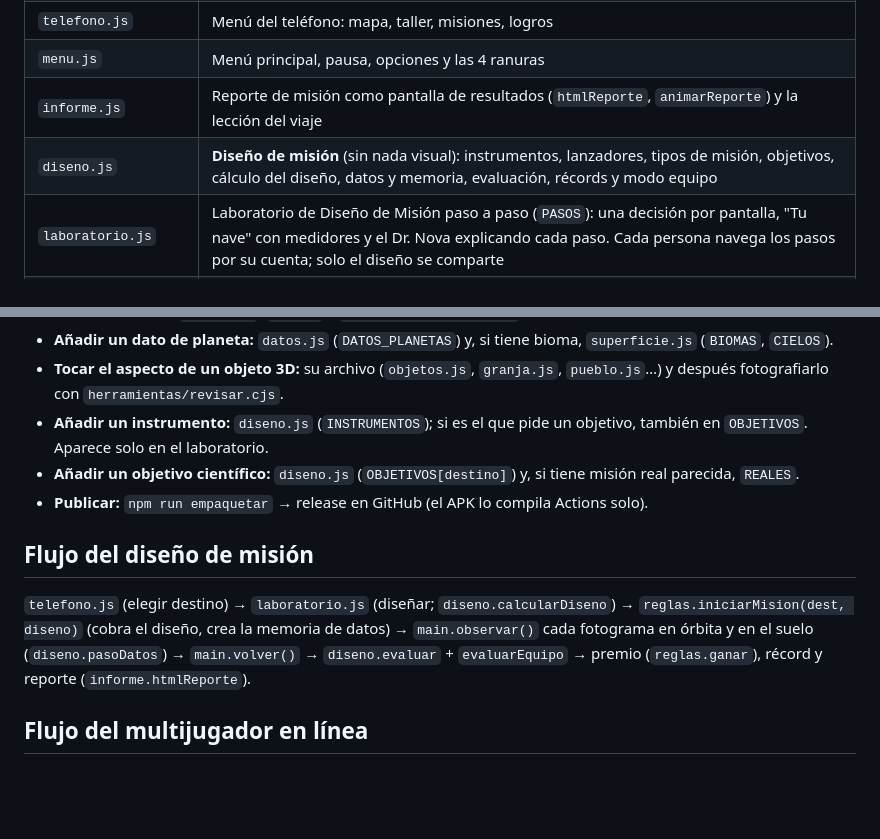
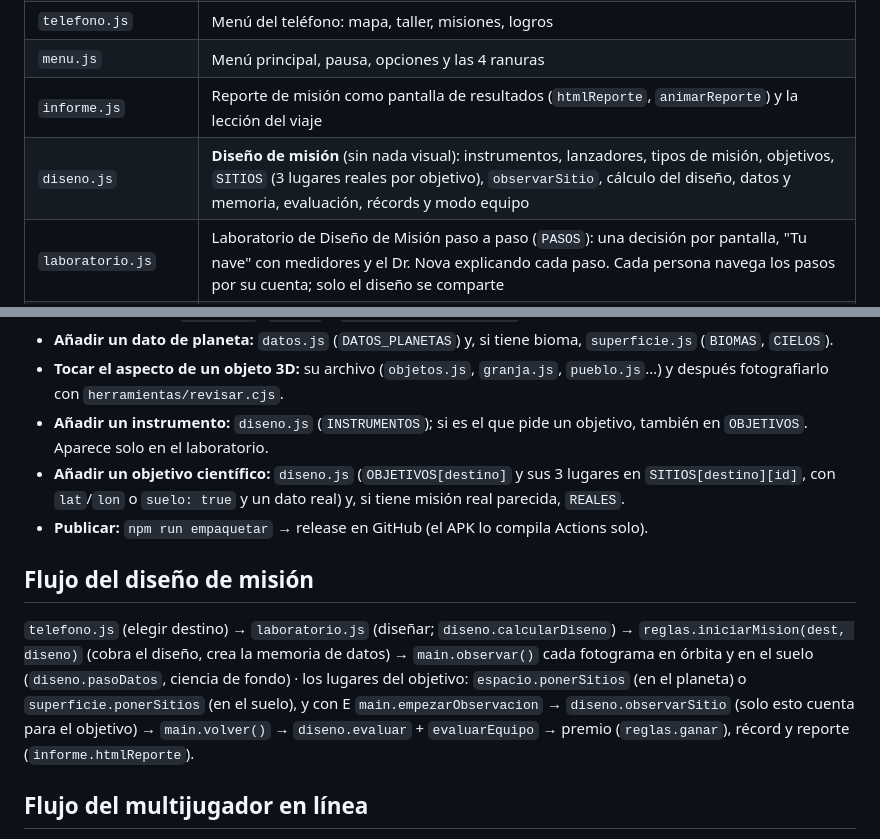
Before and after one commit to tommycc2010-hub/cohete-del-granero, a Markdown page: docs/mapa-del-proyecto.md, 2 parts joined by grey strips. Rendered like a GitHub page; blank space fills up the shorter version.

```diff
--- a/docs/mapa-del-proyecto.md
+++ b/docs/mapa-del-proyecto.md
@@ -54,7 +54,7 @@ Sirve para saber **qué tocar y qué se rompe** antes de editar. Si el código c
 | `telefono.js` | Menú del teléfono: mapa, taller, misiones, logros |
 | `menu.js` | Menú principal, pausa, opciones y las 4 ranuras |
 | `informe.js` | Reporte de misión como pantalla de resultados (`htmlReporte`, `animarReporte`) y la lección del viaje |
-| `diseno.js` | **Diseño de misión** (sin nada visual): instrumentos, lanzadores, tipos de misión, objetivos, cálculo del diseño, datos y memoria, evaluación, récords y modo equipo |
+| `diseno.js` | **Diseño de misión** (sin nada visual): instrumentos, lanzadores, tipos de misión, objetivos, `SITIOS` (3 lugares reales por objetivo), `observarSitio`, cálculo del diseño, datos y memoria, evaluación, récords y modo equipo |
 | `laboratorio.js` | Laboratorio de Diseño de Misión paso a paso (`PASOS`): una decisión por pantalla, "Tu nave" con medidores y el Dr. Nova explicando cada paso. Cada persona navega los pasos por su cuenta; solo el diseño se comparte |
 | `tutorial.js`, `tactil.js` | Objetivos del tutorial · controles del celular |
 | `red.js` | **Red del multijugador** (sin nada visual): crear sala, unirse, enviar mensajes, video. Usa PeerJS (WebRTC) |
@@ -97,11 +97,11 @@ Sirve para saber **qué tocar y qué se rompe** antes de editar. Si el código c
 - **Añadir un dato de planeta:** `datos.js` (`DATOS_PLANETAS`) y, si tiene bioma, `superficie.js` (`BIOMAS`, `CIELOS`).
 - **Tocar el aspecto de un objeto 3D:** su archivo (`objetos.js`, `granja.js`, `pueblo.js`…) y después fotografiarlo con `herramientas/revisar.cjs`.
 - **Añadir un instrumento:** `diseno.js` (`INSTRUMENTOS`); si es el que pide un objetivo, también en `OBJETIVOS`. Aparece solo en el laboratorio.
-- **Añadir un objetivo científico:** `diseno.js` (`OBJETIVOS[destino]`) y, si tiene misión real parecida, `REALES`.
+- **Añadir un objetivo científico:** `diseno.js` (`OBJETIVOS[destino]` y sus 3 lugares en `SITIOS[destino][id]`, con `lat`/`lon` o `suelo: true` y un dato real) y, si tiene misión real parecida, `REALES`.
 - **Publicar:** `npm run empaquetar` → release en GitHub (el APK lo compila Actions solo).
 
 ## Flujo del diseño de misión
-`telefono.js` (elegir destino) → `laboratorio.js` (diseñar; `diseno.calcularDiseno`) → `reglas.iniciarMision(dest, diseno)` (cobra el diseño, crea la memoria de datos) → `main.observar()` cada fotograma en órbita y en el suelo (`diseno.pasoDatos`) → `main.volver()` → `diseno.evaluar` + `evaluarEquipo` → premio (`reglas.ganar`), récord y reporte (`informe.htmlReporte`).
+`telefono.js` (elegir destino) → `laboratorio.js` (diseñar; `diseno.calcularDiseno`) → `reglas.iniciarMision(dest, diseno)` (cobra el diseño, crea la memoria de datos) → `main.observar()` cada fotograma en órbita y en el suelo (`diseno.pasoDatos`, ciencia de fondo) · los lugares del objetivo: `espacio.ponerSitios` (en el planeta) o `superficie.ponerSitios` (en el suelo), y con E `main.empezarObservacion` → `diseno.observarSitio` (solo esto cuenta para el objetivo) → `main.volver()` → `diseno.evaluar` + `evaluarEquipo` → premio (`reglas.ganar`), récord y reporte (`informe.htmlReporte`).
 
 ## Flujo del multijugador en línea
 Anfitrión: menú → *Jugar en línea* → `red.crearSala` (código de 4 letras). Invitados: `red.unirse(código)` → reciben la partida (`estado`) y la lista de la sala.
```
Also changed, not shown: README.md (+1 -0 lines), docs/capturas/04-vuelo-jupiter.png, 9 other files.
